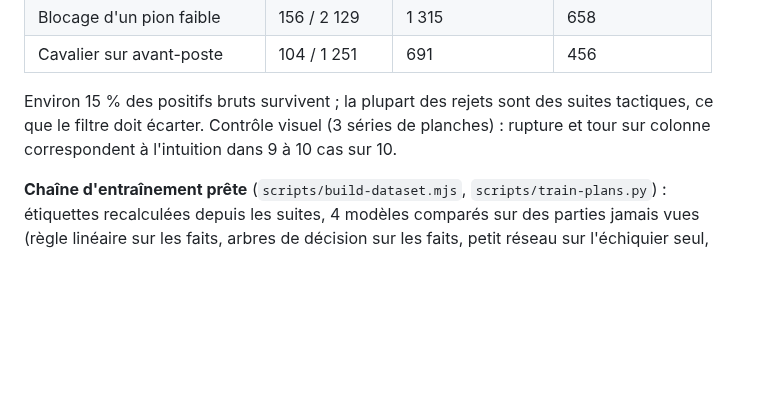
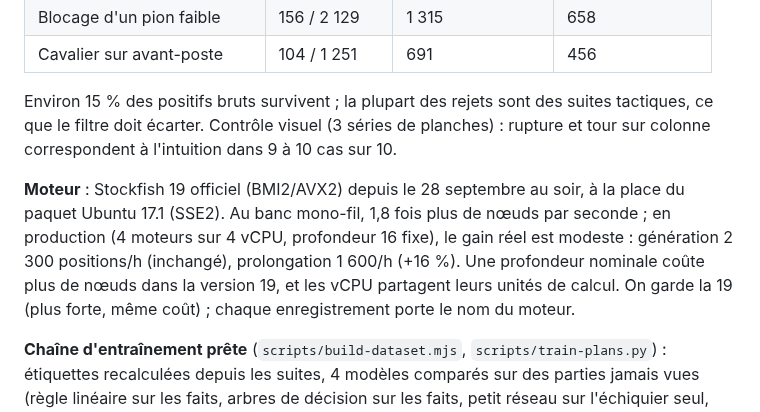
Before and after one commit to secharvet/chessboard-scanner, a Markdown page: docs/PLANS-ET-CONCEPTS.md, the part around the change. Rendered like a GitHub page; blank space fills up the shorter version.

Commit message:
Doc : gain réel de Stockfish 19 en production (modeste)
Co-Authored-By: Claude Fable 5.1 <noreply@anthropic.com>
Claude-Session: https://claude.ai/code/session_011NvhUV8ZWZBbJuPGByUszt

```diff
--- a/docs/PLANS-ET-CONCEPTS.md
+++ b/docs/PLANS-ET-CONCEPTS.md
@@ -300,6 +300,12 @@ Premier lot (48 952 positions, 23 595 positifs bruts) :
 Environ 15 % des positifs bruts survivent ; la plupart des rejets sont des suites tactiques, ce que le filtre doit écarter.
 Contrôle visuel (3 séries de planches) : rupture et tour sur colonne correspondent à l'intuition dans 9 à 10 cas sur 10.
 
+**Moteur** : Stockfish 19 officiel (BMI2/AVX2) depuis le 28 septembre au soir, à la place du paquet Ubuntu 17.1
+(SSE2). Au banc mono-fil, 1,8 fois plus de nœuds par seconde ; en production (4 moteurs sur 4 vCPU, profondeur 16
+fixe), le gain réel est modeste : génération 2 300 positions/h (inchangé), prolongation 1 600/h (+16 %). Une
+profondeur nominale coûte plus de nœuds dans la version 19, et les vCPU partagent leurs unités de calcul. On garde
+la 19 (plus forte, même coût) ; chaque enregistrement porte le nom du moteur.
+
 **Chaîne d'entraînement prête** (`scripts/build-dataset.mjs`, `scripts/train-plans.py`) : étiquettes recalculées
 depuis les suites, 4 modèles comparés sur des parties jamais vues (règle linéaire sur les faits, arbres de décision
 sur les faits, petit réseau sur l'échiquier seul, réseau avec les faits). Essai sur 7 900 positions : la chaîne
```
